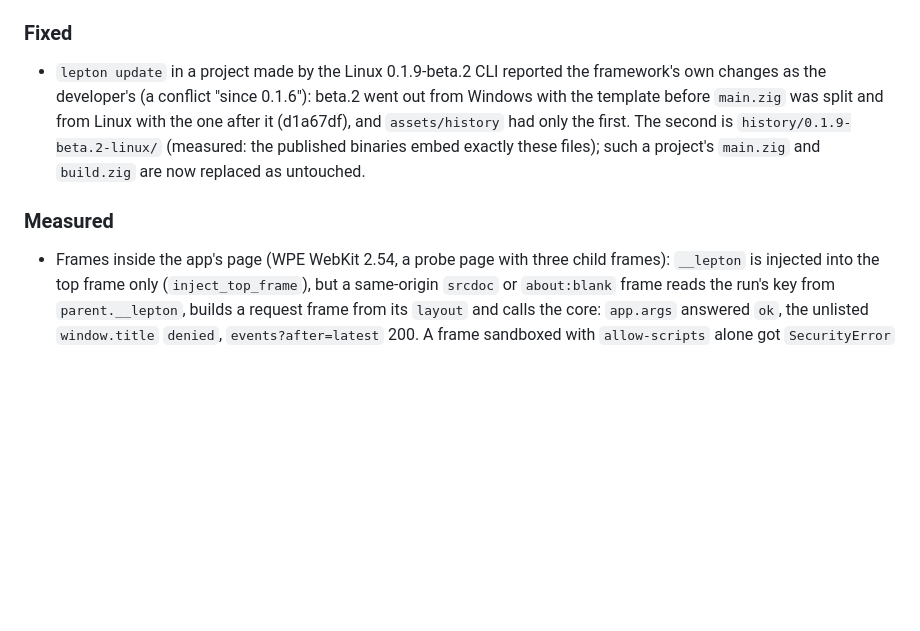
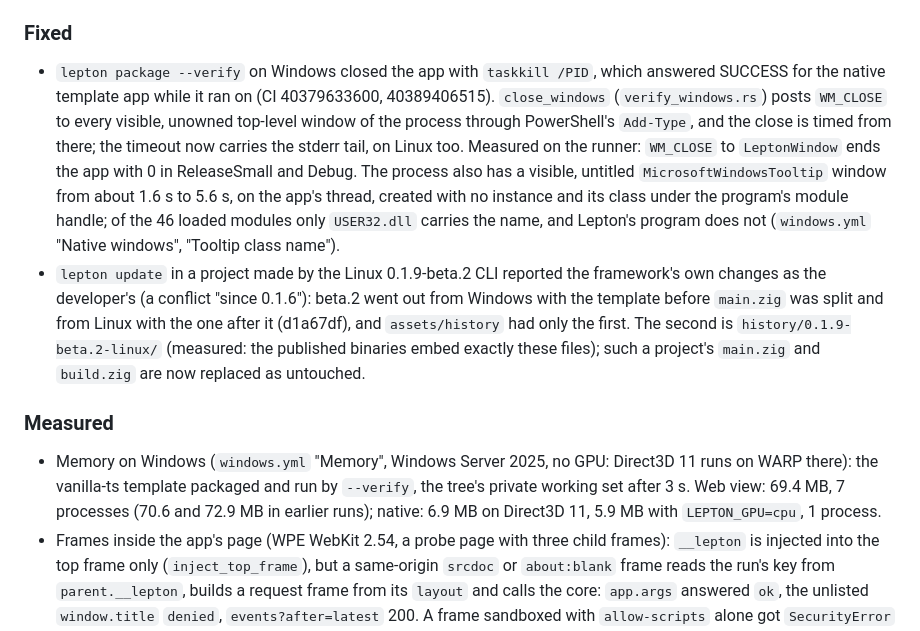
Before and after one commit to lepton-desk/lepton, a Markdown page: CHANGELOG.md, the part around the change. Drawn GitHub-style; blank space fills up the shorter version.

Commit message:
CHANGELOG: verify closes the app's windows on Windows; memory measured
Co-Authored-By: Claude Opus 5.5 <noreply@anthropic.com>

```diff
--- a/CHANGELOG.md
+++ b/CHANGELOG.md
@@ -101,6 +101,17 @@ both are listed here, though the Linux beta.2 core already answers them.
 
 ### Fixed
 
+- `lepton package --verify` on Windows closed the app with `taskkill /PID`, which
+  answered SUCCESS for the native template app while it ran on (CI 40379633600,
+  40389406515). `close_windows` (`verify_windows.rs`) posts `WM_CLOSE` to every visible,
+  unowned top-level window of the process through PowerShell's `Add-Type`, and the close
+  is timed from there; the timeout now carries the stderr tail, on Linux too. Measured
+  on the runner: `WM_CLOSE` to `LeptonWindow` ends the app with 0 in ReleaseSmall and
+  Debug. The process also has a visible, untitled `MicrosoftWindowsTooltip` window from
+  about 1.6 s to 5.6 s, on the app's thread, created with no instance and its class under
+  the program's module handle; of the 46 loaded modules only `USER32.dll` carries the
+  name, and Lepton's program does not (`windows.yml` "Native windows", "Tooltip class
+  name").
 - `lepton update` in a project made by the Linux 0.1.9-beta.2 CLI reported the framework's
   own changes as the developer's (a conflict "since 0.1.6"): beta.2 went out from Windows
   with the template before `main.zig` was split and from Linux with the one after it
@@ -110,6 +121,10 @@ both are listed here, though the Linux beta.2 core already answers them.
 
 ### Measured
 
+- Memory on Windows (`windows.yml` "Memory", Windows Server 2025, no GPU: Direct3D 11
+  runs on WARP there): the vanilla-ts template packaged and run by `--verify`, the tree's
+  private working set after 3 s. Web view: 69.4 MB, 7 processes (70.6 and 72.9 MB in
+  earlier runs); native: 6.9 MB on Direct3D 11, 5.9 MB with `LEPTON_GPU=cpu`, 1 process.
 - Frames inside the app's page (WPE WebKit 2.54, a probe page with three child frames):
   `__lepton` is injected into the top frame only (`inject_top_frame`), but a same-origin
   `srcdoc` or `about:blank` frame reads the run's key from `parent.__lepton`, builds a
```
